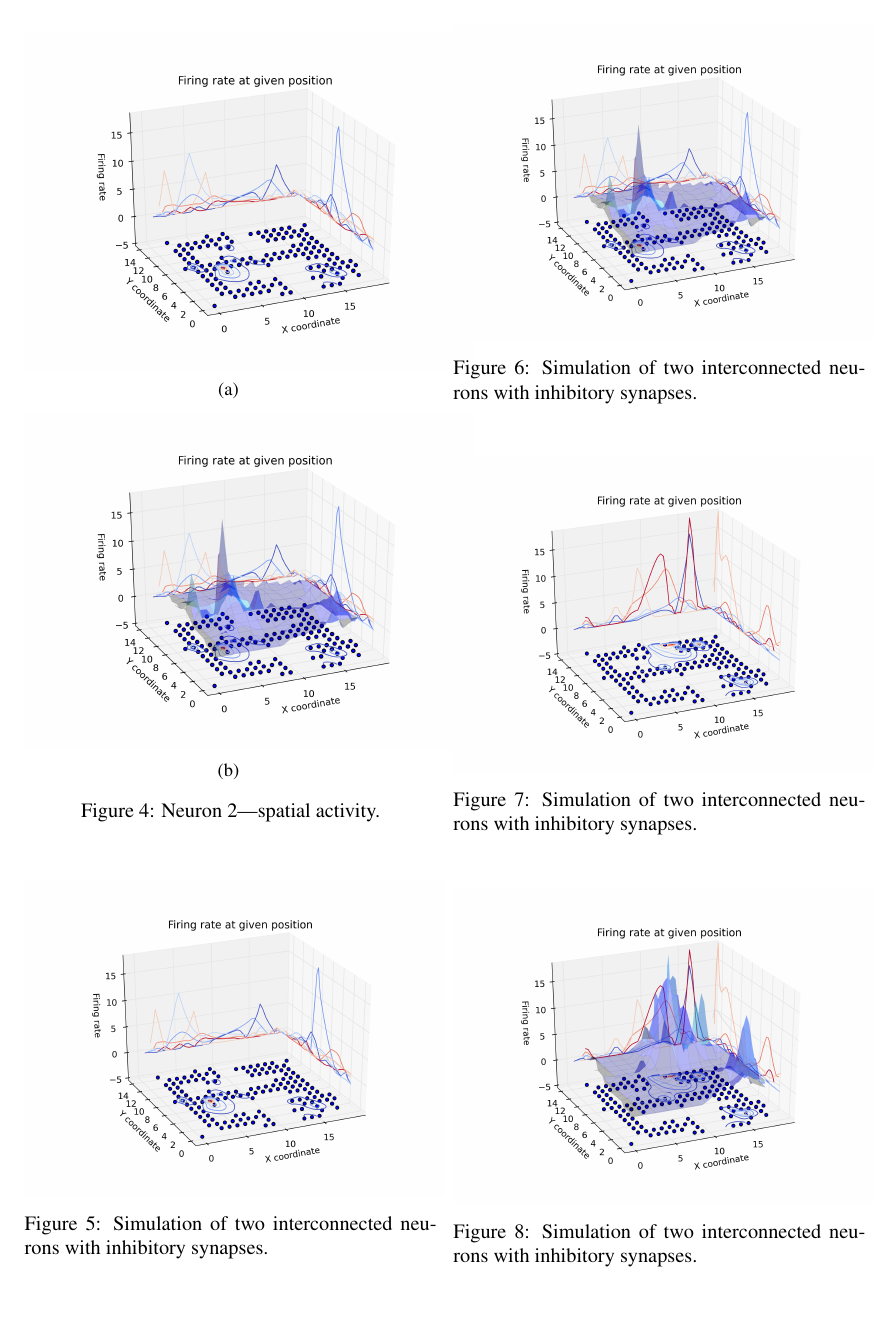
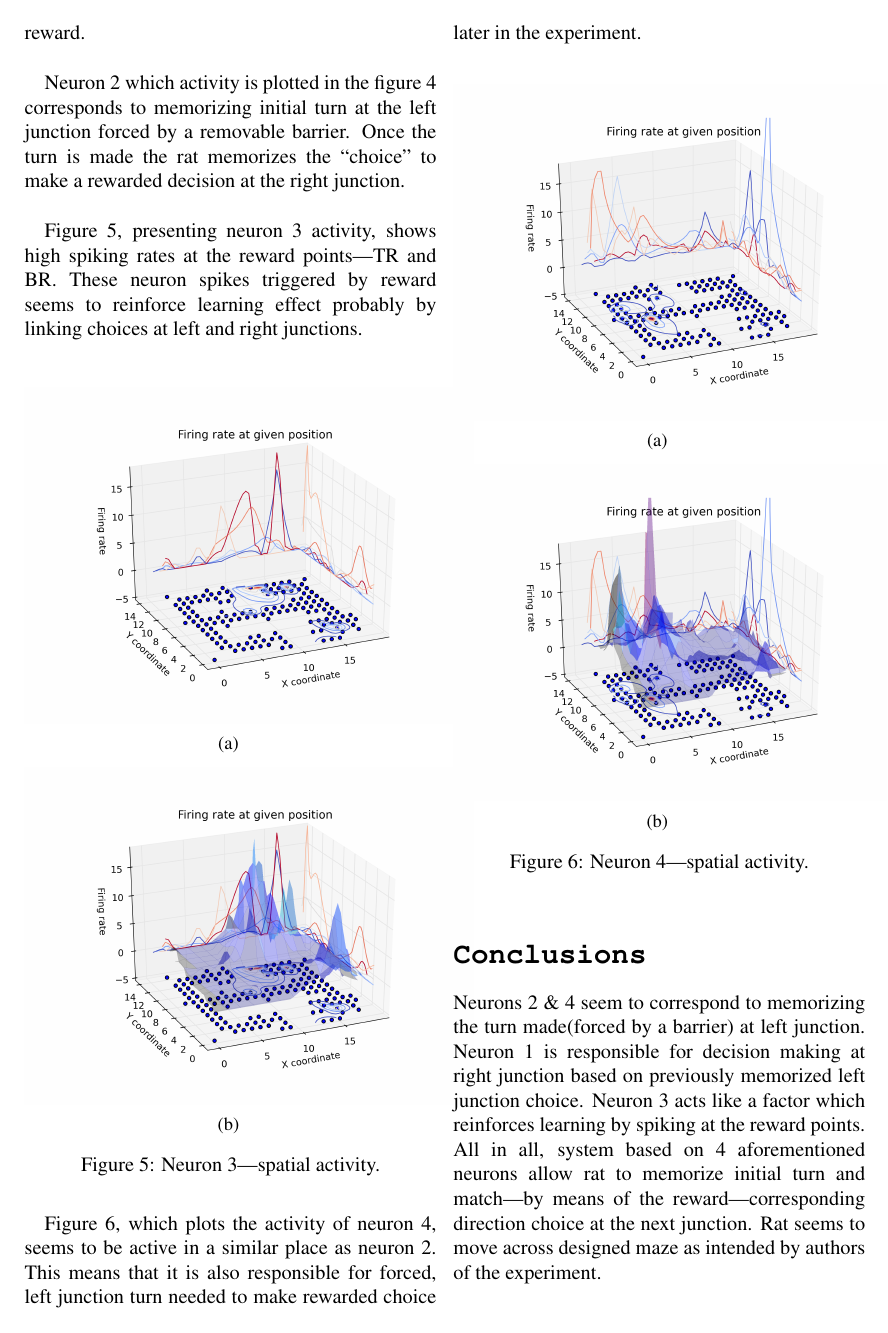
Before and after one commit to MyMEng/CN_rat, a LaTeX document (report/report.tex): page 3 of 4 before the commit and page 3 of 3 after it. Compiled offline with pdfLaTeX.

Commit message:
Code and Report ready as first draft.

```diff
--- a/report/report.tex
+++ b/report/report.tex
@@ -6,7 +6,7 @@
 \usepackage{times} % times font
 \usepackage{mathptmx} % times font in maths
 % \usepackage{fullpage}
-\usepackage[top=0.55in, bottom=0.7in, left=0.7in, right=0.7in]{geometry}
+\usepackage[top=0.6in, bottom=0.6in, left=0.7in, right=0.7in]{geometry}
 \usepackage{multirow} %in tables
 \usepackage{caption} % in tables
 \pagenumbering{gobble}
@@ -20,6 +20,7 @@
 \usepackage{graphicx}
 \usepackage{caption}
 \usepackage{subcaption}
+\usepackage{float}
 
 % \usepackage{hyperref}
 % \usepackage{graphicx}
@@ -151,38 +148,37 @@ Neuron 2 which activity is plotted in the figure~\ref{fig:3d_n2}.\\
   \caption{Neuron 2---spatial activity.\label{fig:3d_n2}}
 \end{figure}
 
+Figure~\ref{fig:3d_n1} can be interpreted as use of memory(first neuron). Once rat reaches right junction and is forced to make a turn it makes a call to memory to choose between TR and BR to get the reward.\\
+
+Neuron 2 which activity is plotted in the figure~\ref{fig:3d_n2} corresponds to memorizing initial turn at the left junction forced by a removable barrier. Once the turn is made the rat memorizes the ``choice'' to make a rewarded decision at the right junction.\\
+
+Figure~\ref{fig:3d_n3}, presenting neuron 3 activity, shows high spiking rates at the reward points---TR and BR. These neuron spikes triggered by reward seems to reinforce learning effect probably by linking choices at left and right junctions.\\
 
 \begin{figure}[htbp]
-\centering
-\includegraphics[width=0.5\textwidth]{figure7_a.png}
-% \begin{tiny}
-\caption{Simulation of two interconnected neurons with inhibitory synapses.\label{fig:part4b}}
-% \end{tiny}
-\vspace{0.2cm}
-\end{figure}
-\begin{figure}[htbp]
-\centering
-\includegraphics[width=0.5\textwidth]{figure7_b.png}
-% \begin{tiny}
-\caption{Simulation of two interconnected neurons with inhibitory synapses.\label{fig:part4b}}
-% \end{tiny}
-\vspace{0.2cm}
+  \begin{subfigure}{.99\linewidth}\centering
+    \includegraphics[width=1.1\textwidth]{figure8_a.png}
+    \caption{\label{fig:3d_n3_a}}
+  \end{subfigure}\\[1ex]
+  \begin{subfigure}{.99\linewidth}\centering
+    \includegraphics[width=1.1\textwidth]{figure8_b.png}
+    \caption{\label{fig:3d_n3_b}}
+  \end{subfigure}
+
+  \caption{Neuron 3---spatial activity.\label{fig:3d_n3}}
 \end{figure}
 
+Figure~\ref{fig:3d_n4}, which plots the activity of neuron 4, seems to be active in a similar place as neuron 2. This means that it is also responsible for forced, left junction turn needed to make rewarded choice later in the experiment.\\
+
 \begin{figure}[htbp]
-\centering
-\includegraphics[width=0.5\textwidth]{figure8_a.png}
-% \begin{tiny}
-\caption{Simulation of two interconnected neurons with inhibitory synapses.\label{fig:part4b}}
-% \end{tiny}
-\vspace{0.2cm}
-\end{figure}
-\begin{figure}[htbp]
-\centering
-\includegraphics[width=0.5\textwidth]{figure8_b.png}
-% \begin{tiny}
-\caption{Simulation of two interconnected neurons with inhibitory synapses.\label{fig:part4b}}
-% \end{tiny}
-\vspace{0.2cm}
+  \begin{subfigure}{.99\linewidth}\centering
+    \includegraphics[width=1.1\textwidth]{figure9_a.png}
+    \caption{\label{fig:3d_n4_a}}
+  \end{subfigure}\\[1ex]
+  \begin{subfigure}{.99\linewidth}\centering
+    \includegraphics[width=1.1\textwidth]{figure9_b.png}
+    \caption{\label{fig:3d_n4_b}}
+  \end{subfigure}
+
+  \caption{Neuron 4---spatial activity.\label{fig:3d_n4}}
 \end{figure}
 
@@ -204,6 +185,5 @@ Neuron 2 which activity is plotted in the figure~\ref{fig:3d_n2}.\\
-\vspace{0.2cm}
-\end{figure}
-
-
+\section*{\texttt{Conclusions}}
+Neurons 2 \& 4 seem to correspond to memorizing the turn made(forced by a barrier) at left junction. Neuron 1 is responsible for decision making at right junction based on previously memorized left junction choice. Neuron 3 acts like a factor which reinforces learning by spiking at the reward points.\\
+All in all, system based on 4 aforementioned neurons allow rat to memorize initial turn and match---by means of the reward---corresponding direction choice at the next junction. Rat seems to move across designed maze as intended by authors of the experiment.\\
 
 \end{document}
```
Also changed, not shown: report/report.tex (39 more changed lines), 1 other file.
